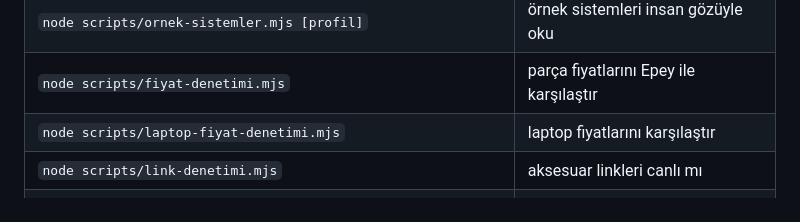
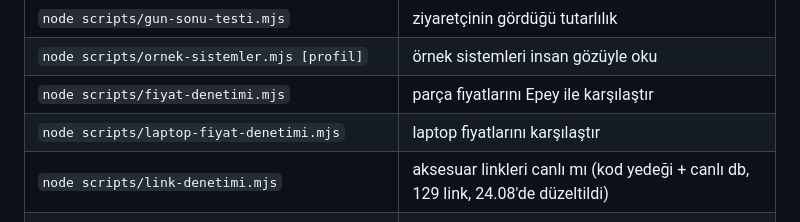
Before and after one commit to setuphane/setuphane, a Markdown page: DURUM.md, the part around the change. Drawn GitHub-style.

Commit message:
DURUM.md: link-denetimi.mjs araç tablosu güncellendi
Co-Authored-By: Claude Sonnet 5 <noreply@anthropic.com>

```diff
--- a/DURUM.md
+++ b/DURUM.md
@@ -168,7 +168,7 @@ kararı bekleniyor.
 | `node scripts/ornek-sistemler.mjs [profil]` | örnek sistemleri insan gözüyle oku |
 | `node scripts/fiyat-denetimi.mjs` | parça fiyatlarını Epey ile karşılaştır |
 | `node scripts/laptop-fiyat-denetimi.mjs` | laptop fiyatlarını karşılaştır |
-| `node scripts/link-denetimi.mjs` | aksesuar linkleri canlı mı |
+| `node scripts/link-denetimi.mjs` | aksesuar linkleri canlı mı (kod yedeği + canlı db, 129 link, 24.08'de düzeltildi) |
 | `node scripts/veri-sql.mjs > supabase-parcalar.sql` | parça SQL'i üret |
 | `node scripts/laptop-sql.mjs > supabase-laptoplar-guncelle.sql` | laptop SQL'i üret |
 
```
